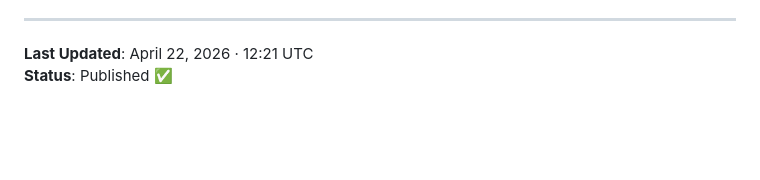
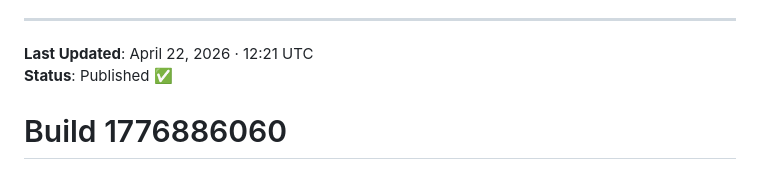
Before and after one commit to 1P1ca/bus-ma-targets, a Markdown page: README.md, the part around the change. Rendered like a GitHub page; blank space fills up the shorter version.

```diff
--- a/README.md
+++ b/README.md
@@ -186,3 +186,5 @@ For questions about:
 
 **Last Updated**: April 22, 2026 · 12:21 UTC
 **Status**: Published ✅
+
+# Build 1776886060
```
